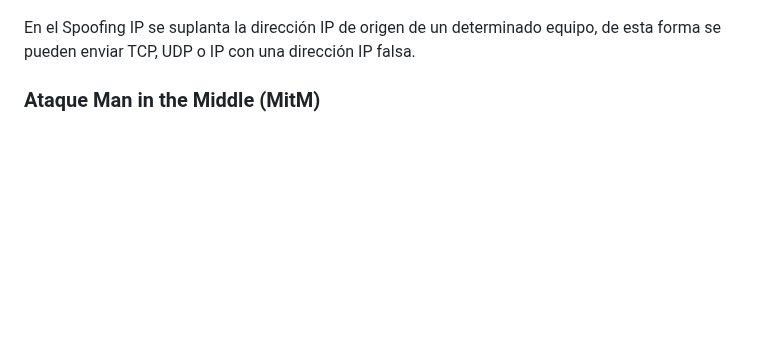
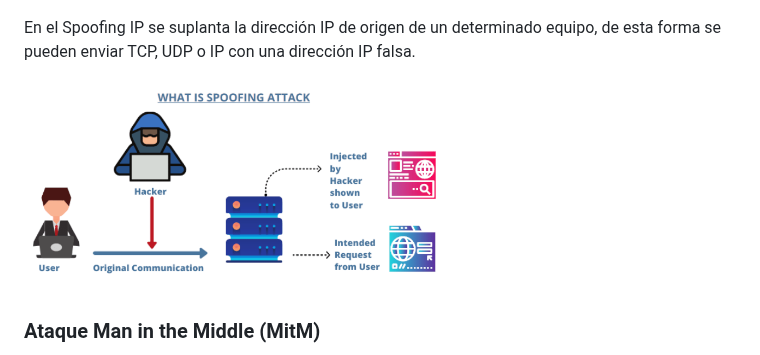
Before and after one commit to IES-Rafael-Alberti/G3-HACKING-ETICO, a Markdown page: proyecto_2/Investigación redes.md, the part around the change. Drawn GitHub-style; blank space fills up the shorter version.

```diff
--- a/proyecto_2/Investigación redes.md
+++ b/proyecto_2/Investigación redes.md
@@ -40,6 +40,8 @@ Esto permite que la victima introduzca un nombre de usuario y contraseña y el a
 ![Imagen DNS Spoofing](img/dns-spoofing.png)
 
 En el Spoofing IP se suplanta la dirección IP de origen de un determinado equipo, de esta forma se pueden enviar TCP, UDP o IP con una dirección IP falsa.
+
+![Imagen DNS Spoofing](img/ip-spoofing.png)
 
 ### Ataque Man in the Middle (MitM)
 
```
